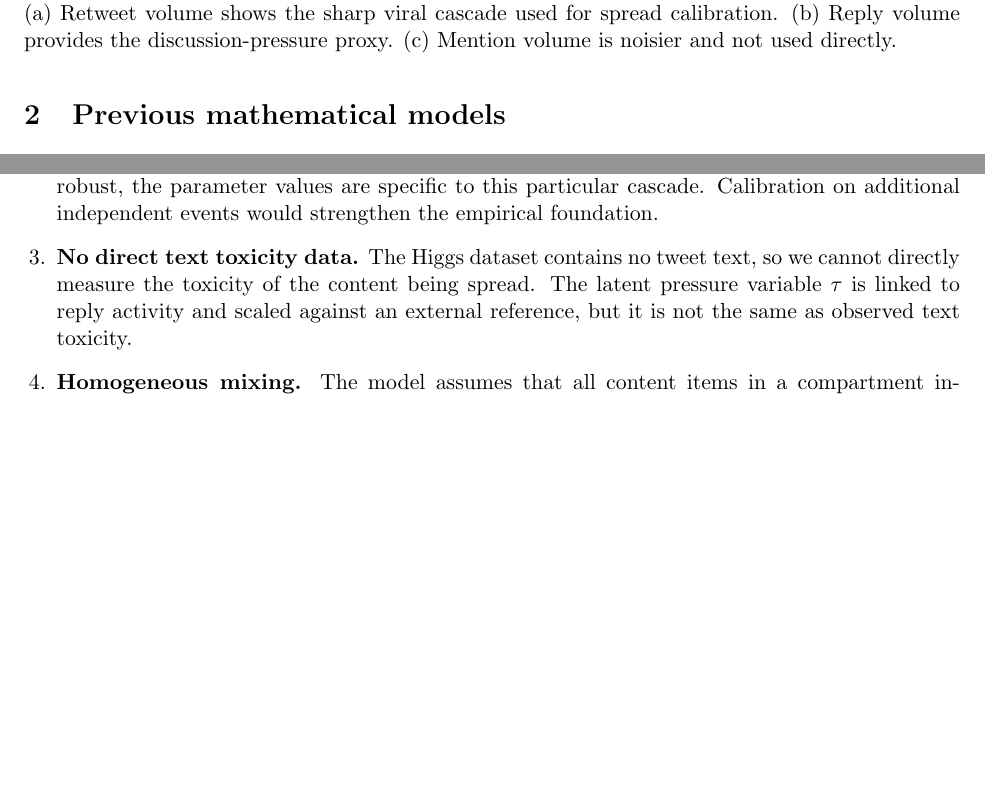
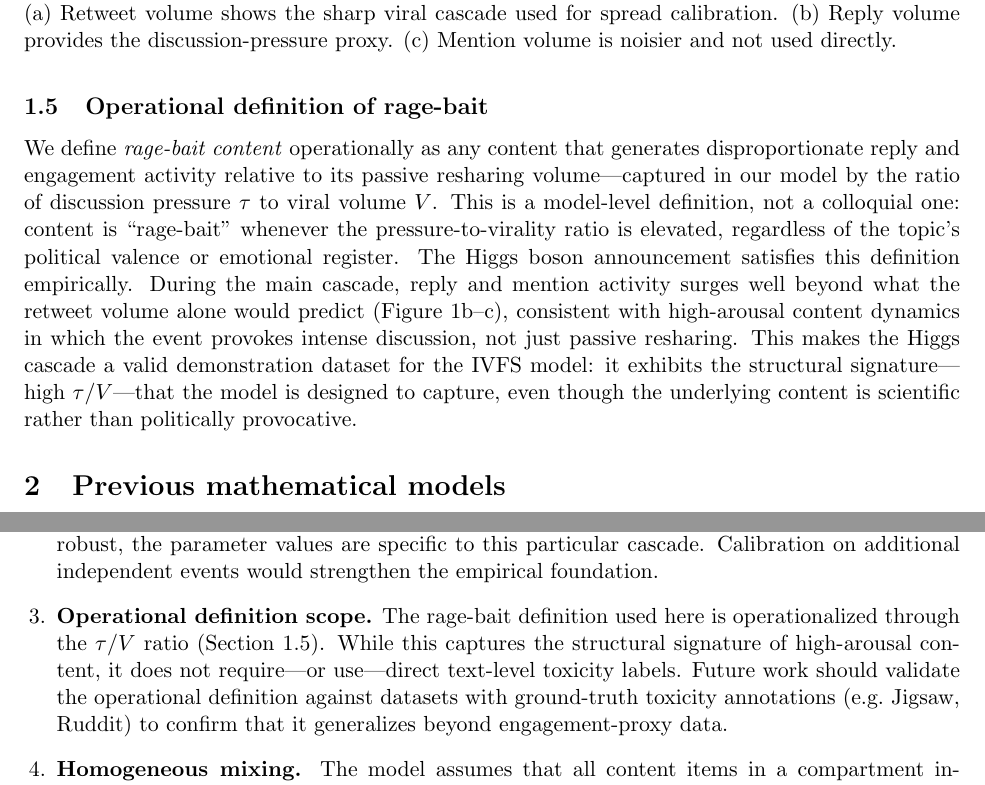
Before and after one commit to n33levo/apm348_project, a LaTeX paper (report.tex): two parts of pages 7 and 29 of 33, joined at a grey line, cut so that both start at the same text, the shorter picture padded with empty space. Compiled offline with pdfLaTeX.

Commit message:
Add operational definition of rage-bait

```diff
--- a/report.tex
+++ b/report.tex
@@ -95,6 +95,11 @@ The empirical anchor for this project is the SNAP Higgs Twitter dataset \cite{do
 \caption{Hourly activity in the Higgs Twitter dataset over the full 168-hour observation window. (a)~Retweet volume shows the sharp viral cascade used for spread calibration. (b)~Reply volume provides the discussion-pressure proxy. (c)~Mention volume is noisier and not used directly.}
 \label{fig:higgs_overview}
 \end{figure}
+
+\subsection{Operational definition of rage-bait}
+\label{sec:ragebait-def}
+
+We define \emph{rage-bait content} operationally as any content that generates disproportionate reply and engagement activity relative to its passive resharing volume---captured in our model by the ratio of discussion pressure~$\tau$ to viral volume~$V$. This is a model-level definition, not a colloquial one: content is ``rage-bait'' whenever the pressure-to-virality ratio is elevated, regardless of the topic's political valence or emotional register. The Higgs boson announcement satisfies this definition empirically. During the main cascade, reply and mention activity surges well beyond what the retweet volume alone would predict (Figure~\ref{fig:higgs_overview}b--c), consistent with high-arousal content dynamics in which the event provokes intense discussion, not just passive resharing. This makes the Higgs cascade a valid demonstration dataset for the IVFS model: it exhibits the structural signature---high $\tau/V$---that the model is designed to capture, even though the underlying content is scientific rather than politically provocative.
 
 % ============================================================
 %  2. PREVIOUS MATHEMATICAL MODELS
@@ -854,7 +859,7 @@ We identify the following limitations of the present model and analysis. We orga
 
     \item \textbf{Single-event spread calibration.} The spread model is fitted to one main event window from the Higgs dataset. While the multi-window validation (Table~\ref{tab:windowval}) shows that the model shape is robust, the parameter values are specific to this particular cascade. Calibration on additional independent events would strengthen the empirical foundation.
 
-    \item \textbf{No direct text toxicity data.} The Higgs dataset contains no tweet text, so we cannot directly measure the toxicity of the content being spread. The latent pressure variable $\tau$ is linked to reply activity and scaled against an external reference, but it is not the same as observed text toxicity.
+    \item \textbf{Operational definition scope.} The rage-bait definition used here is operationalized through the $\tau/V$ ratio (Section~\ref{sec:ragebait-def}). While this captures the structural signature of high-arousal content, it does not require---or use---direct text-level toxicity labels. Future work should validate the operational definition against datasets with ground-truth toxicity annotations (e.g.\ Jigsaw, Ruddit) to confirm that it generalizes beyond engagement-proxy data.
 
     \item \textbf{Homogeneous mixing.} The model assumes that all content items in a compartment interact identically, ignoring network structure, community effects, and content heterogeneity. Real social media platforms exhibit strong community structure and heterogeneous spreading dynamics.
 
```
Also changed, not shown: presentation.tex (+6 -1 lines).
